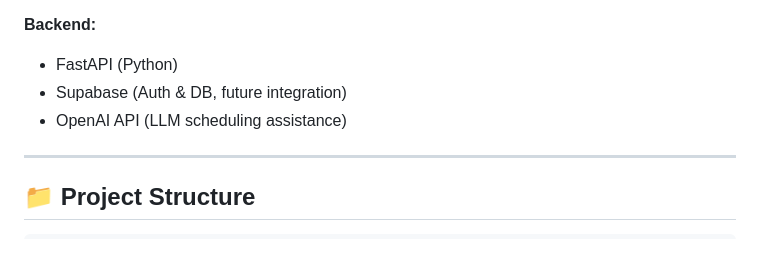
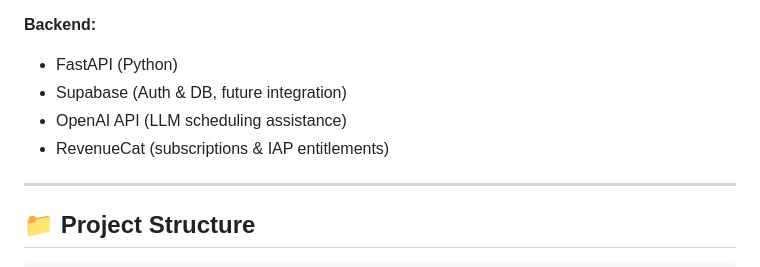
Before and after one commit to notnine/Velo, a Markdown page: README.md, the part around the change. GitHub-like rendering.

Commit message:
context and readme

```diff
--- a/README.md
+++ b/README.md
@@ -59,6 +59,7 @@ The app revolves around three core views:
 - FastAPI (Python)
 - Supabase (Auth & DB, future integration)
 - OpenAI API (LLM scheduling assistance)
+ - RevenueCat (subscriptions & IAP entitlements)
 
 ---
 
```
Also changed, not shown: docs/CONTEXT.md (+1 -0 lines).
